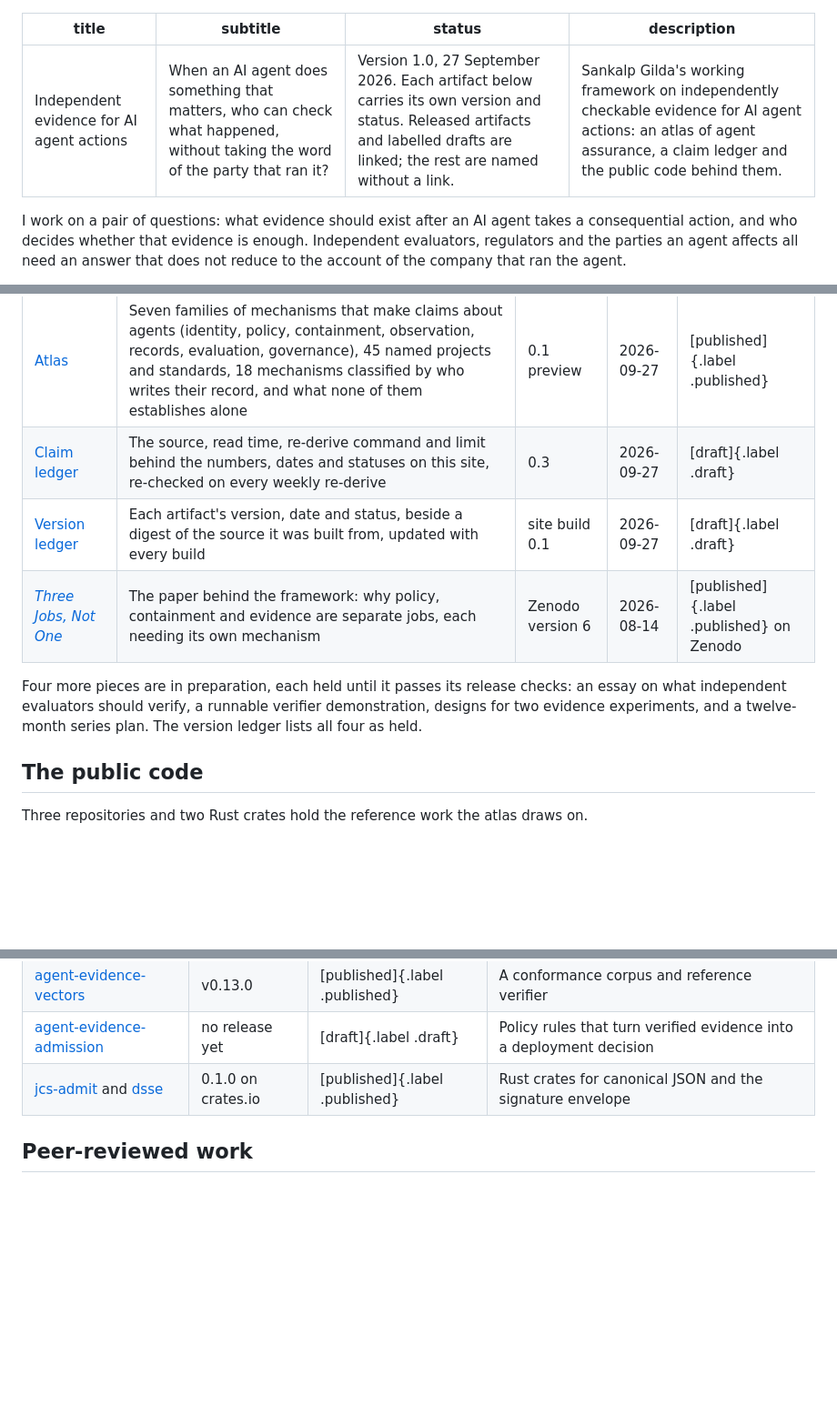
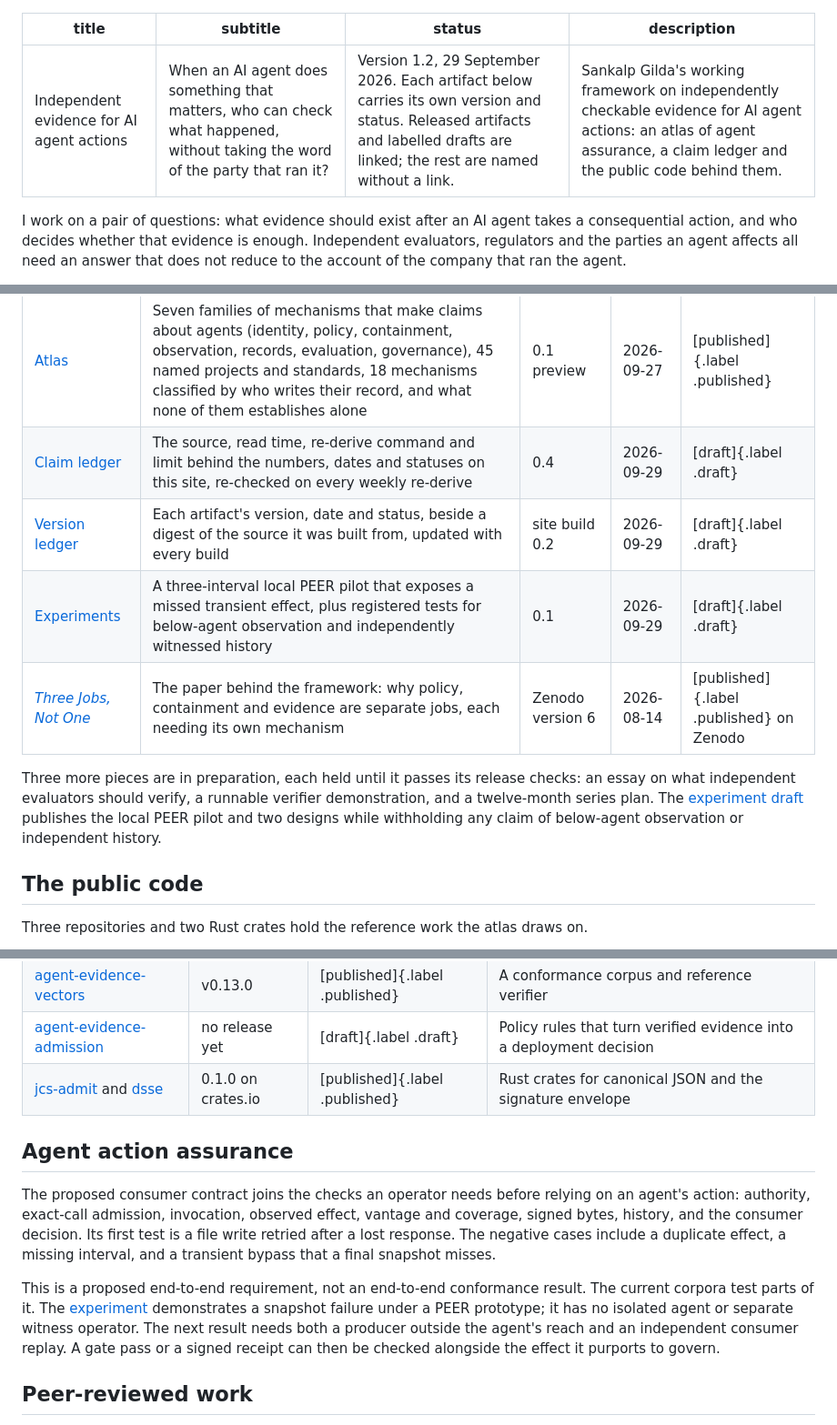
Before and after one commit to probityai/agent-evidence-atlas, a Markdown page: src/index.md, 3 parts joined by grey strips. Shown at 91% size. GitHub-like rendering; blank space fills up the shorter version.

Commit message:
docs: explain the observer pilot

```diff
--- a/src/index.md
+++ b/src/index.md
@@ -1,7 +1,7 @@
 ---
 title: "Independent evidence for AI agent actions"
 subtitle: "When an AI agent does something that matters, who can check what happened, without taking the word of the party that ran it?"
-status: "Version 1.0, 27 September 2026. Each artifact below carries its own version and status. Released artifacts and labelled drafts are linked; the rest are named without a link."
+status: "Version 1.2, 29 September 2026. Each artifact below carries its own version and status. Released artifacts and labelled drafts are linked; the rest are named without a link."
 description: "Sankalp Gilda's working framework on independently checkable evidence for AI agent actions: an atlas of agent assurance, a claim ledger and the public code behind them."
 ---
 
@@ -12,11 +12,12 @@ Where a piece has not been released, the [version ledger](versions.html) says so
 | artifact | what it is | version | date | status |
 |---|---|---|---|---|
 | [Atlas](atlas.html) | Seven families of mechanisms that make claims about agents (identity, policy, containment, observation, records, evaluation, governance), 45 named projects and standards, 18 mechanisms classified by who writes their record, and what none of them establishes alone | 0.1 preview | 2026-09-27 | [published]{.label .published} |
-| [Claim ledger](claims.html) | The source, read time, re-derive command and limit behind the numbers, dates and statuses on this site, re-checked on every weekly re-derive | 0.3 | 2026-09-27 | [draft]{.label .draft} |
-| [Version ledger](versions.html) | Each artifact's version, date and status, beside a digest of the source it was built from, updated with every build | site build 0.1 | 2026-09-27 | [draft]{.label .draft} |
+| [Claim ledger](claims.html) | The source, read time, re-derive command and limit behind the numbers, dates and statuses on this site, re-checked on every weekly re-derive | 0.4 | 2026-09-29 | [draft]{.label .draft} |
+| [Version ledger](versions.html) | Each artifact's version, date and status, beside a digest of the source it was built from, updated with every build | site build 0.2 | 2026-09-29 | [draft]{.label .draft} |
+| [Experiments](experiments.html) | A three-interval local PEER pilot that exposes a missed transient effect, plus registered tests for below-agent observation and independently witnessed history | 0.1 | 2026-09-29 | [draft]{.label .draft} |
 | [*Three Jobs, Not One*](https://doi.org/10.5281/zenodo.21935891) | The paper behind the framework: why policy, containment and evidence are separate jobs, each needing its own mechanism | Zenodo version 6 | 2026-08-14 | [published]{.label .published} on Zenodo |
 
-Four more pieces are in preparation, each held until it passes its release checks: an essay on what independent evaluators should verify, a runnable verifier demonstration, designs for two evidence experiments, and a twelve-month series plan. The version ledger lists all four as held.
+Three more pieces are in preparation, each held until it passes its release checks: an essay on what independent evaluators should verify, a runnable verifier demonstration, and a twelve-month series plan. The [experiment draft](experiments.html) publishes the local PEER pilot and two designs while withholding any claim of below-agent observation or independent history.
 
 ## The public code
 
@@ -29,6 +30,12 @@ Three repositories and two Rust crates hold the reference work the atlas draws o
 | [agent-evidence-admission](https://github.com/probityai/agent-evidence-admission) | no release yet | [draft]{.label .draft} | Policy rules that turn verified evidence into a deployment decision |
 | [jcs-admit](https://crates.io/crates/jcs-admit) and [dsse](https://crates.io/crates/dsse) | 0.1.0 on crates.io | [published]{.label .published} | Rust crates for canonical JSON and the signature envelope |
 
+## Agent action assurance
+
+The proposed consumer contract joins the checks an operator needs before relying on an agent's action: authority, exact-call admission, invocation, observed effect, vantage and coverage, signed bytes, history, and the consumer decision. Its first test is a file write retried after a lost response. The negative cases include a duplicate effect, a missing interval, and a transient bypass that a final snapshot misses.
+
+This is a proposed end-to-end requirement, not an end-to-end conformance result. The current corpora test parts of it. The [experiment](experiments.html) demonstrates a snapshot failure under a PEER prototype; it has no isolated agent or separate witness operator. The next result needs both a producer outside the agent's reach and an independent consumer replay. A gate pass or a signed receipt can then be checked alongside the effect it purports to govern.
+
 ## Peer-reviewed work
 
 Sankalp Gilda and Shlok Gilda, "Position: Evaluation Scores Are Perishable Knowledge Claims", Proceedings of the Fifth Workshop on Generation, Evaluation and Metrics (GEM), 2026. [doi:10.18653/v1/2026.gem-main.80](https://doi.org/10.18653/v1/2026.gem-main.80)
```
Also changed, not shown: src/experiments.md (added, +53 -0 lines).
